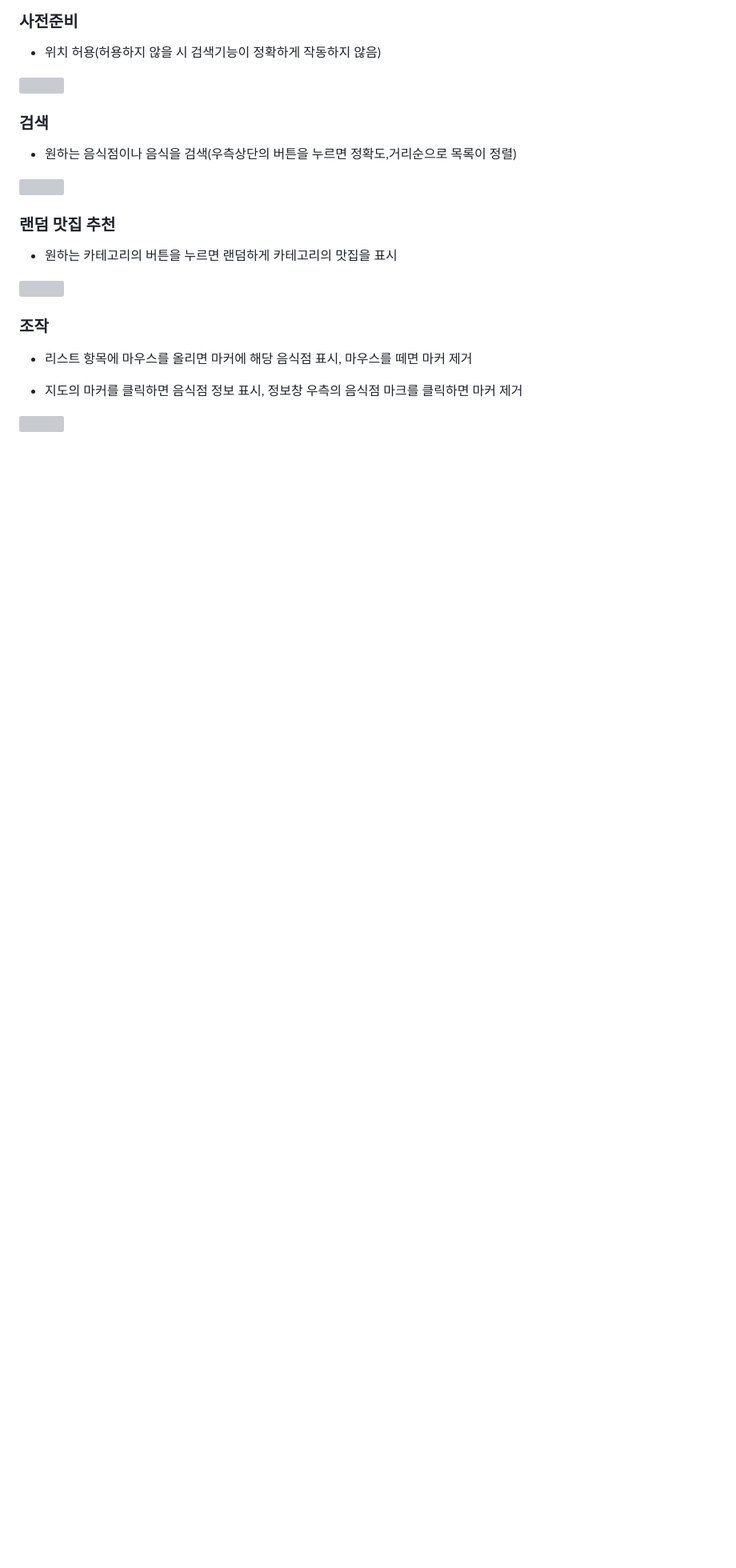
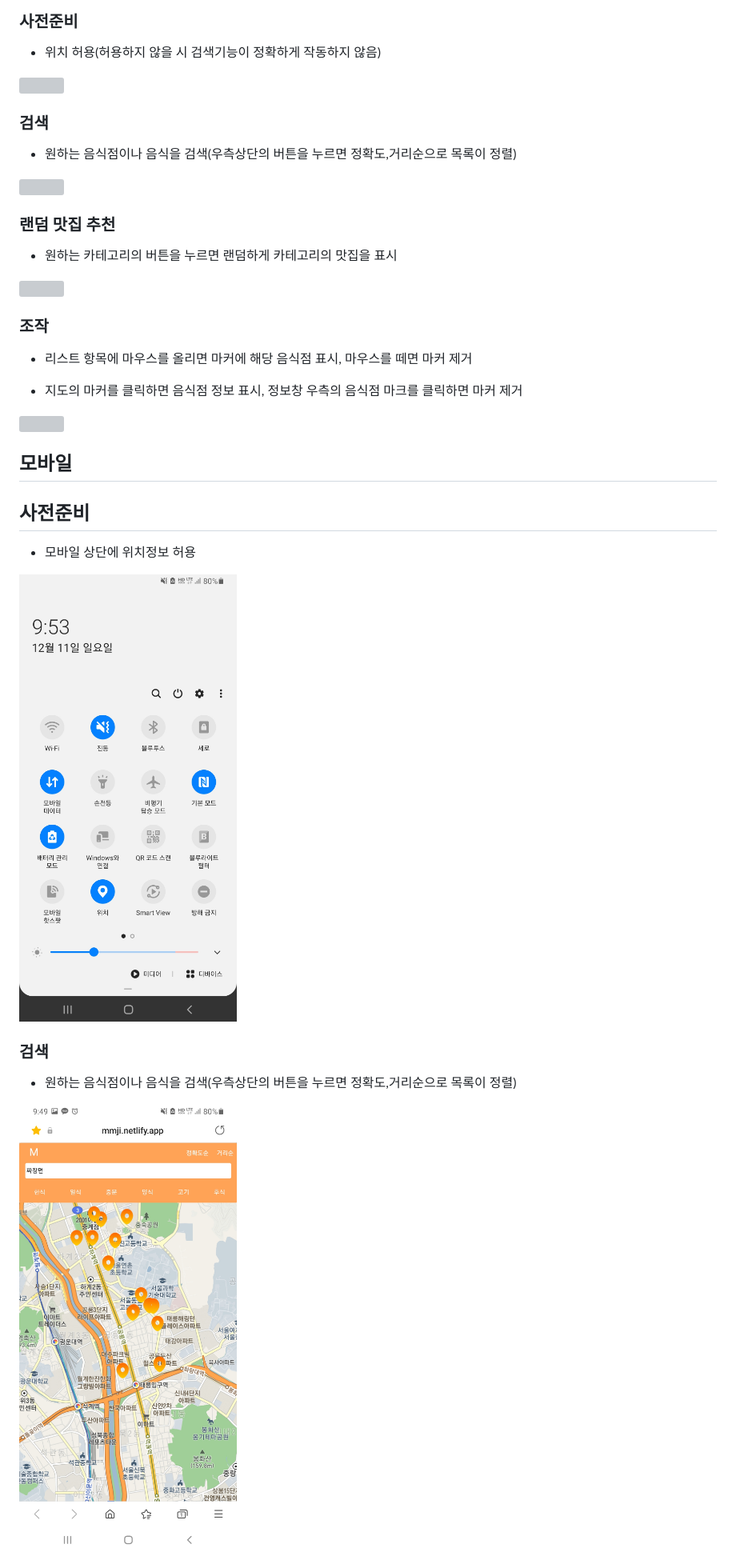
Before and after one commit to Astin01/mmj, a Markdown page: README.md, the part around one of its changes. Shown at 80% size. GitHub-like rendering; pictures changed too: img/mobile3.jpg (added), img/mobile4.jpg (added); blank space fills up the shorter version; grey boxes are pictures that could not be loaded.

```diff
--- a/README.md
+++ b/README.md
@@ -46,3 +50,17 @@
 
 <img src="img/overlay.png" width="800px" height="500px"></img>
 
+## 모바일
+
+## 사전준비
+
+- 모바일 상단에 위치정보 허용
+
+<img src="img/mobile4.jpg" width="800px" height="500px"></img>
+
+### 검색
+
+- 원하는 음식점이나 음식을 검색(우측상단의 버튼을 누르면 정확도,거리순으로 목록이 정렬)
+
+<img src="img/mobile3.jpg" width="800px" height="500px"></img>
+
```
Also changed, not shown: other parts of README.md (+20 -4 lines), img/mobile1.jpg (added), img/mobile2.jpg (added), img/mobile5.jpg (added).
